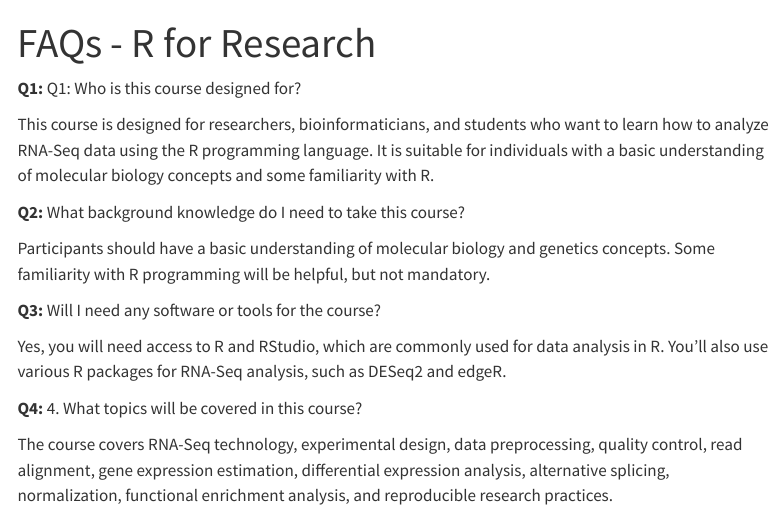
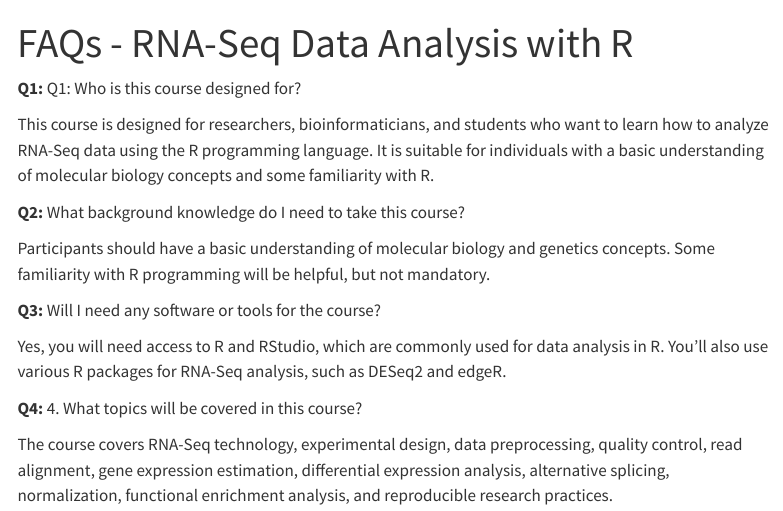
Before and after one commit to bigbiolab/RNASeqwithR, a Quarto document (q-and-a.qmd): the page in a window 1100 px wide, from its top. Rendered offline with R 4.5, knitr and Pandoc in place of Quarto, with nearby package versions; menus at the side of the page are left out.

Commit message:
changes q&n

```diff
--- a/q-and-a.qmd
+++ b/q-and-a.qmd
@@ -1,5 +1,5 @@
 ---
-title: "FAQs - R for Research"
+title: "FAQs - RNA-Seq Data Analysis with R"
 subtitle: ""
 editor: source
 ---
```
